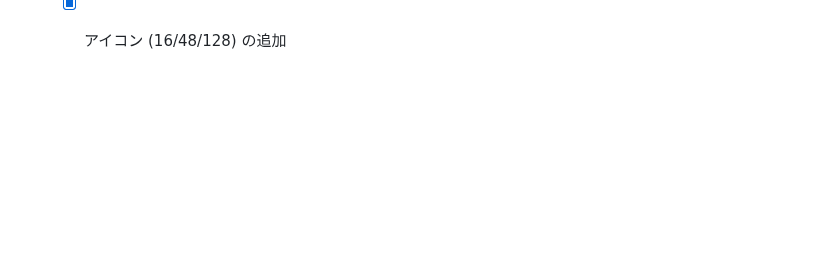
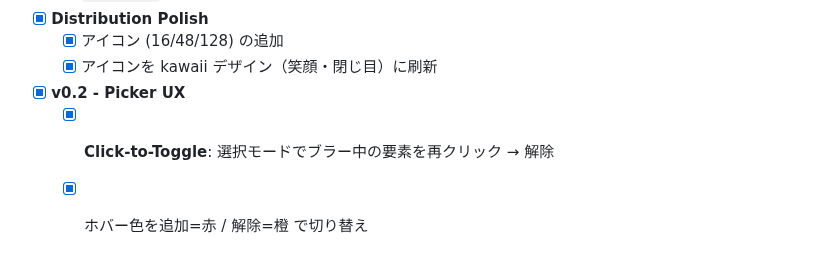
Before and after one commit to ryoya9826/chrome-extension-blur, a Markdown page: docs/refactor_documentation/task.md, the part around the change. Rendered like a GitHub page; blank space fills up the shorter version.

```diff
--- a/docs/refactor_documentation/task.md
+++ b/docs/refactor_documentation/task.md
@@ -25,3 +25,7 @@
     - [x] `innerHTML` → DOM API 化 <!-- id: 18 -->
 - [x] **Distribution Polish**
     - [x] アイコン (16/48/128) の追加 <!-- id: 19 -->
+    - [x] アイコンを kawaii デザイン（笑顔・閉じ目）に刷新 <!-- id: 20 -->
+- [x] **v0.2 - Picker UX**
+    - [x] **Click-to-Toggle**: 選択モードでブラー中の要素を再クリック → 解除 <!-- id: 21 -->
+    - [x] ホバー色を追加=赤 / 解除=橙 で切り替え <!-- id: 22 -->
```
Also changed, not shown: README.md (+6 -2 lines), docs/refactor_documentation/walkthrough.md (+9 -2 lines), icons/icon128.png, icons/icon16.png, icons/icon48.png, 3 other files.
